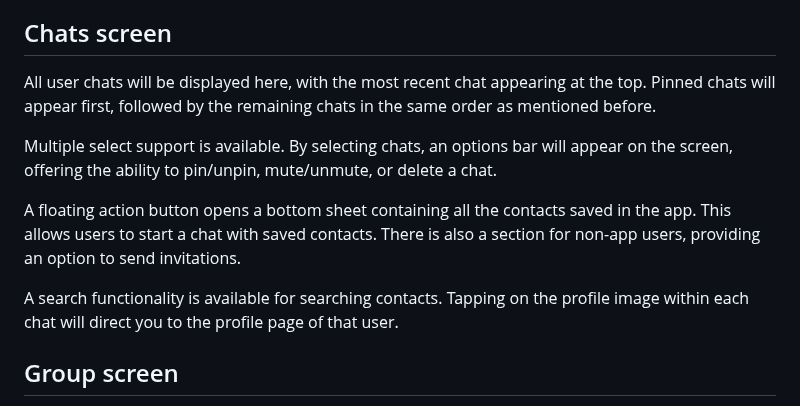
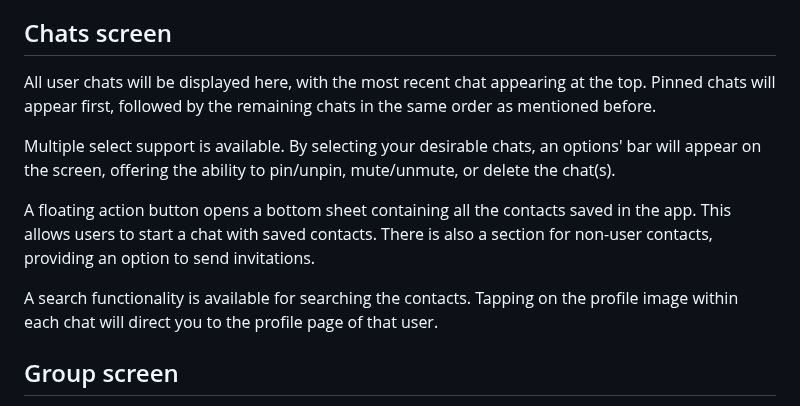
Before and after one commit to shashical/Chatrix, a Markdown page: README.md, the part around the change. Rendered like a GitHub page.

```diff
--- a/README.md
+++ b/README.md
@@ -65,11 +65,11 @@ A bottom navigation bar allows you to switch between the chats and groups screen
  ## Chats screen
 All user chats will be displayed here, with the most recent chat appearing at the top. Pinned chats will appear first, followed by the remaining chats in the same order as mentioned before.
 
-Multiple select support is available. By selecting chats, an options bar will appear on the screen, offering the ability to pin/unpin, mute/unmute, or delete a chat.
+Multiple select support is available. By selecting your desirable chats, an options' bar will appear on the screen, offering the ability to pin/unpin, mute/unmute, or delete the chat(s).
 
-  A floating action button opens a bottom sheet containing all the contacts saved in the app. This allows users to start a chat with saved contacts. There is also a section for non-app users, providing an option to send invitations.
+  A floating action button opens a bottom sheet containing all the contacts saved in the app. This allows users to start a chat with saved contacts. There is also a section for non-user contacts, providing an option to send invitations.
 
-A search functionality is available for searching contacts.
+A search functionality is available for searching the contacts.
 Tapping on the profile image within each chat will direct you to the profile page of that user.
  ## Group screen
  All the groups in which the user is a member will be displayed here, following the same order as the chats screen. The functionality is similar to the chats screen, with the ability to perform actions on the groups such as pinning, muting, or deleting.
```
